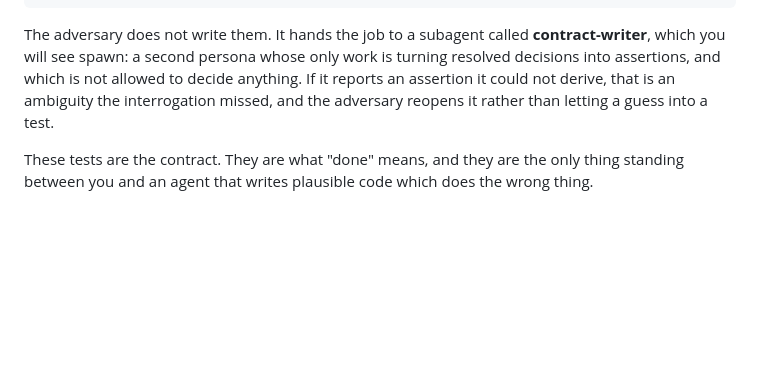
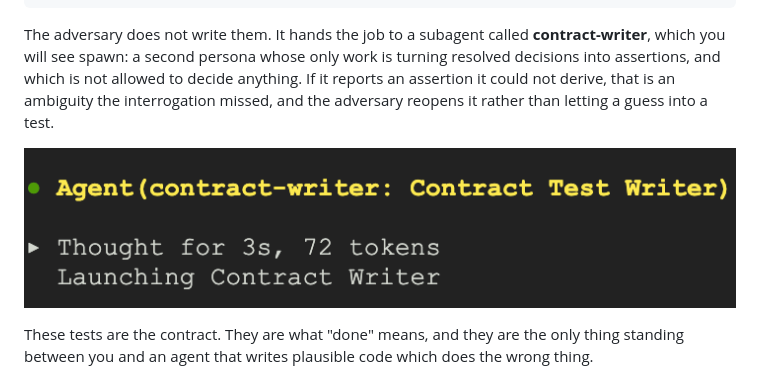
Before and after one commit to alanblythe/workshop-agentic-sdlc-lab, a Markdown page: lab.lab.md, the part around the change. Drawn GitHub-style; pictures changed too: docs/images/contract-writer-spawn.png (added); blank space fills up the shorter version.

Commit message:
Show the subagent spawning
The step says they will see it spawn, which is only useful if they know what
it looks like when it does.

```diff
--- a/lab.lab.md
+++ b/lab.lab.md
@@ -316,6 +316,8 @@ decide anything. If it reports an assertion it could not derive, that is an
 ambiguity the interrogation missed, and the adversary reopens it rather than
 letting a guess into a test.
 
+![The contract-writer subagent launching](docs/images/contract-writer-spawn.png)
+
 These tests are the contract. They are what "done" means, and they are the only
 thing standing between you and an agent that writes plausible code which does
 the wrong thing.
```
Also changed, not shown: lab.tutorial.md (+2 -0 lines), 1 other file.
